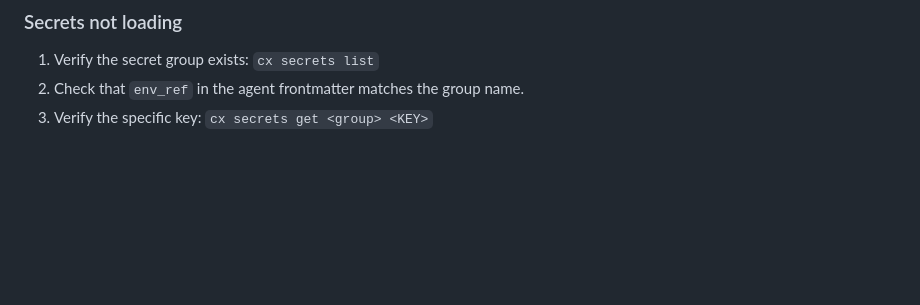
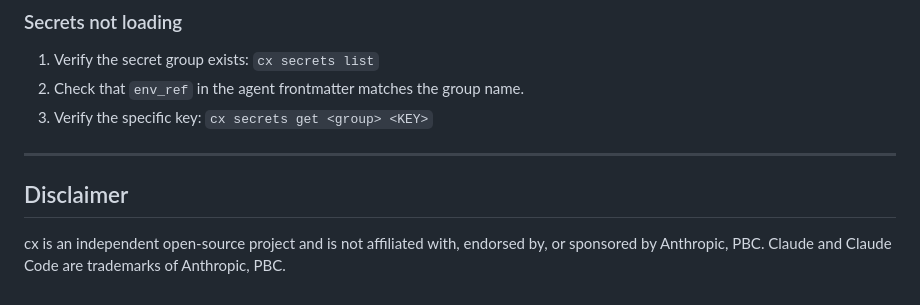
Before and after one commit to wbnns/cx, a Markdown page: docs/user-guide.md, the part around the change. Rendered like a GitHub page; blank space fills up the shorter version.

```diff
--- a/docs/user-guide.md
+++ b/docs/user-guide.md
@@ -1134,3 +1134,9 @@ The bot runs as a separate long-lived process alongside the cx daemon.
 1. Verify the secret group exists: `cx secrets list`
 2. Check that `env_ref` in the agent frontmatter matches the group name.
 3. Verify the specific key: `cx secrets get <group> <KEY>`
+
+---
+
+## Disclaimer
+
+cx is an independent open-source project and is not affiliated with, endorsed by, or sponsored by Anthropic, PBC. Claude and Claude Code are trademarks of Anthropic, PBC.
```
Also changed, not shown: README.md (+4 -0 lines).
